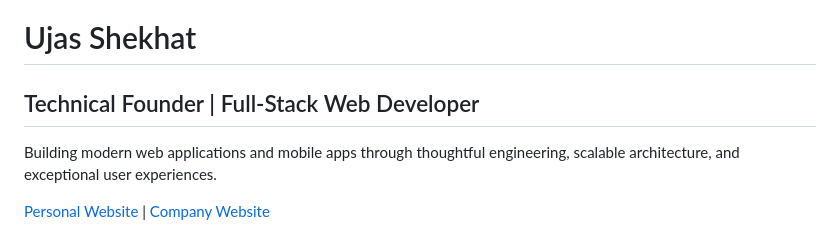
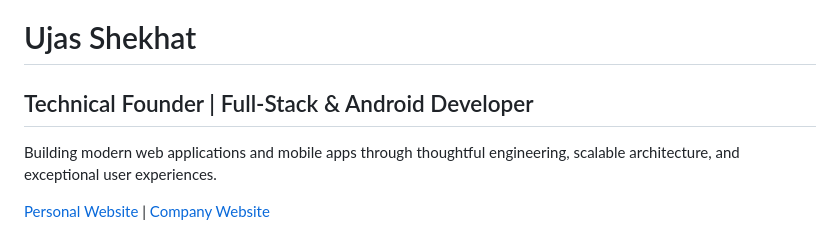
Before and after one commit to ujascode/ujascode, a Markdown page: README.md, the part around the change. Rendered like a GitHub page.

```diff
--- a/README.md
+++ b/README.md
@@ -1,5 +1,5 @@
 # Ujas Shekhat
-## Technical Founder | Full-Stack Web Developer
+## Technical Founder | Full-Stack & Android Developer
 
 Building modern web applications and mobile apps through thoughtful engineering, scalable architecture, and exceptional user experiences.
 
```
